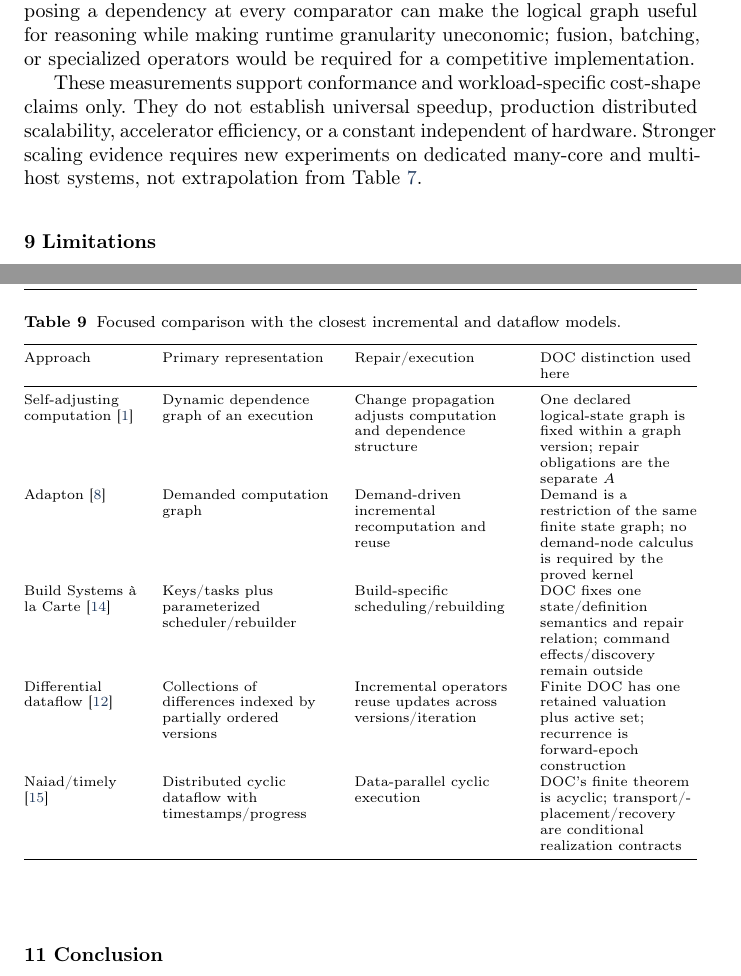
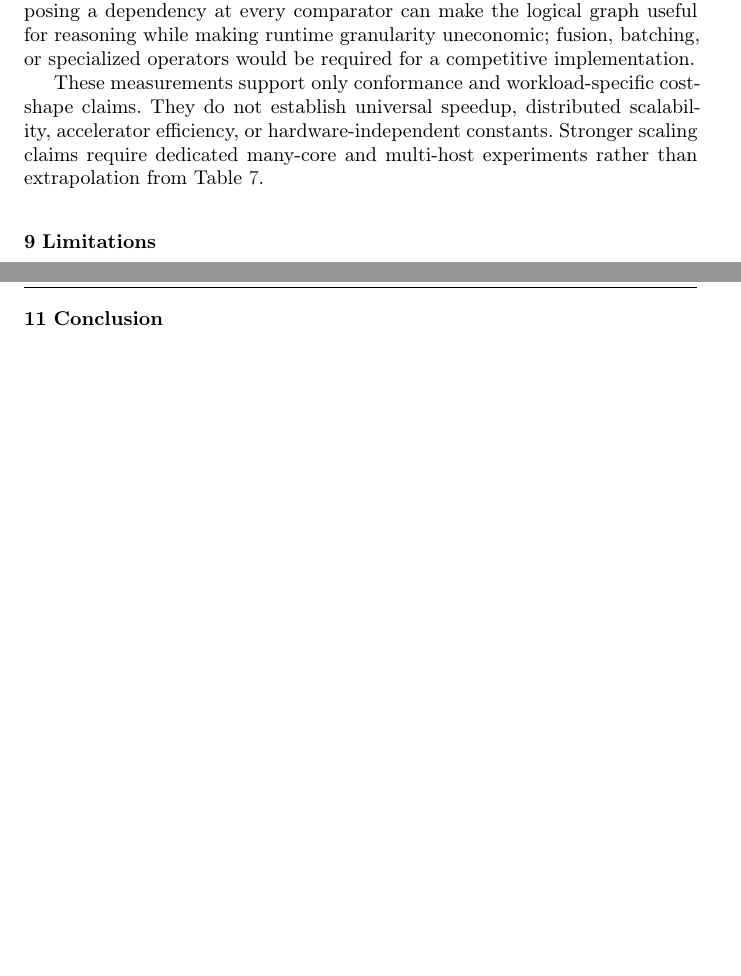
Before and after one commit to everhush/DOC, a LaTeX paper (paper-latex/dependency-oriented-computation.tex): two parts of pages 23 and 25 of 26, joined at a grey line, cut so that both start at the same text, the shorter picture padded with empty space. Compiled offline with pdfLaTeX.

Commit message:
paper: remove redundant related-work table

```diff
--- a/paper-latex/dependency-oriented-computation.tex
+++ b/paper-latex/dependency-oriented-computation.tex
@@ -546,7 +546,7 @@ DOC is faster than complete reevaluation for all three displayed update sizes, b
 \subsubsection{Fine-grained graph negative case}
 A 512-input Batcher sorting network contains 11,520 compare-exchanges represented by 23,040 derived definitions and 23,552 total states. Sparse updates avoid many definitions and expose equality cutoffs, but direct complete network execution is far faster: raw DOC update means range from 10.26 to 11.11 ms, while direct update means range from 0.0524 to 0.0832 ms. The DOC/direct ratio ranges from about 128$\times$ to 211$\times$. At full change, all 23,040 definitions execute and no cutoff remains. This negative case shows that exposing a dependency at every comparator can make the logical graph useful for reasoning while making runtime granularity uneconomic; fusion, batching, or specialized operators would be required for a competitive implementation.
 
-These measurements support conformance and workload-specific cost-shape claims only. They do not establish universal speedup, production distributed scalability, accelerator efficiency, or a constant independent of hardware. Stronger scaling evidence requires new experiments on dedicated many-core and multi-host systems, not extrapolation from Table~\ref{tab:parallel}.
+These measurements support only conformance and workload-specific cost-shape claims. They do not establish universal speedup, distributed scalability, accelerator efficiency, or hardware-independent constants. Stronger scaling claims require dedicated many-core and multi-host experiments rather than extrapolation from Table~\ref{tab:parallel}.
 
 \section{Limitations}\label{sec:limitations}
 \begin{enumerate}[label=\arabic*.]
@@ -566,18 +566,6 @@ Build systems provide another close comparison because they preserve results acr
 
 Incremental dataflow systems occupy a richer iteration/distribution point. Differential dataflow associates state and updates with partially ordered logical versions and retains indexed differences for incremental iterative computation \cite{mcsherry2013}. Naiad's timely dataflow is a distributed cyclic dataflow model with logical timestamps and progress coordination \cite{murray2013}. DOC deliberately does not place those mechanisms in its finite acyclic kernel; recurrence is forward-linked finite epochs while placement and transport are realization contracts. This simplifies the finite theorem but gives up native cyclic/timestamp semantics.
 
-\begin{table}[t]
-\centering\scriptsize
-\caption{Focused comparison with the closest incremental and dataflow models.}\label{tab:related}
-\begin{tabularx}{\textwidth}{@{}>{\raggedright\arraybackslash}p{.17\textwidth}>{\raggedright\arraybackslash}p{.25\textwidth}>{\raggedright\arraybackslash}p{.24\textwidth}>{\raggedright\arraybackslash}X@{}}
-\toprule Approach & Primary representation & Repair/execution & DOC distinction used here\\ \midrule
-Self-adjusting computation \cite{acar2005} & Dynamic dependence graph of an execution & Change propagation adjusts computation and dependence structure & One declared logical-state graph is fixed within a graph version; repair obligations are the separate $A$\\
-Adapton \cite{hammer2014adapton} & Demanded computation graph & Demand-driven incremental recomputation and reuse & Demand is a restriction of the same finite state graph; no demand-node calculus is required by the proved kernel\\
-Build Systems \`a la Carte \cite{mokhov2018} & Keys/tasks plus parameterized scheduler/rebuilder & Build-specific scheduling/rebuilding & DOC fixes one state/definition semantics and repair relation; command effects/discovery remain outside\\
-Differential dataflow \cite{mcsherry2013} & Collections of differences indexed by partially ordered versions & Incremental operators reuse updates across versions/iteration & Finite DOC has one retained valuation plus active set; recurrence is forward-epoch construction\\
-Naiad/timely \cite{murray2013} & Distributed cyclic dataflow with timestamps/progress & Data-parallel cyclic execution & DOC's finite theorem is acyclic; transport/placement/recovery are conditional realization contracts\\ \bottomrule
-\end{tabularx}
-\end{table}
 
 Static differentiation derives change functions for higher-order programs \cite{cai2014}; materialized-view maintenance derives incremental updates for database views \cite{blakeley1986}; and spreadsheet systems provide a familiar dependency-maintained interface, with recent work on scalable incremental spreadsheet applications \cite{hadar2023}. Persistent incremental traces also create storage-management problems; Hammer and Acar study memory management specifically for self-adjusting computation \cite{hammer2008memory}. These comparisons reinforce the narrower positioning: DOC contributes neither a new general change calculus nor a domain-specific optimal incremental algorithm.
 
```
